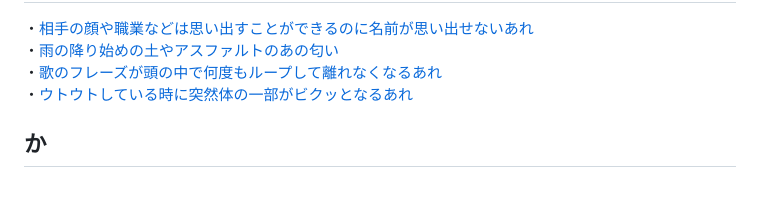
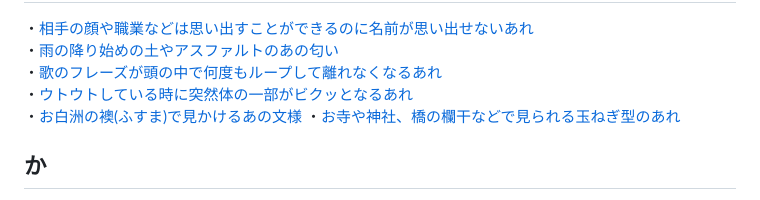
Before and after one commit to boyoyon/Whatchamacallit, a Markdown page: README.md, the part around the change. GitHub-like rendering.

```diff
--- a/README.md
+++ b/README.md
@@ -18,7 +18,9 @@ Whatchamacallit"（ワッチャマカリット）は、名前を思い出せな
 ・<a href="https://boyoyon.github.io/Whatchamacallit/data/BakerBakerParadox.html">相手の顔や職業などは思い出すことができるのに名前が思い出せないあれ</a><br>
 ・<a href="https://boyoyon.github.io/Whatchamacallit/data/Petrichor.html">雨の降り始めの土やアスファルトのあの匂い</a><br>
 ・<a href="https://boyoyon.github.io/Whatchamacallit/data/Earworm.html">歌のフレーズが頭の中で何度もループして離れなくなるあれ</a><br>
-・<a href="https://boyoyon.github.io/Whatchamacallit/data/HypnicJerk.html">ウトウトしている時に突然体の一部がビクッとなるあれ</a>
+・<a href="https://boyoyon.github.io/Whatchamacallit/data/HypnicJerk.html">ウトウトしている時に突然体の一部がビクッとなるあれ</a><br>
+・<a href="https://boyoyon.github.io/Whatchamacallit/data/sayagata.html">お白洲の襖(ふすま)で見かけるあの文様</a>
+・<a href="https://boyoyon.github.io/Whatchamacallit/data/giboshi.html">お寺や神社、橋の欄干などで見られる玉ねぎ型のあれ</a>
 <h2>か</h2>
 ・<a href="https://boyoyon.github.io/Whatchamacallit/data/Hajiki.html">傘を閉じたり開いたりするときに押すボッチ</a><br>
 ・<a href="https://boyoyon.github.io/Whatchamacallit/data/Pareidolia.html">逆三角形に配置されたものが顔に見えてしまうあれ</a><br>
```
